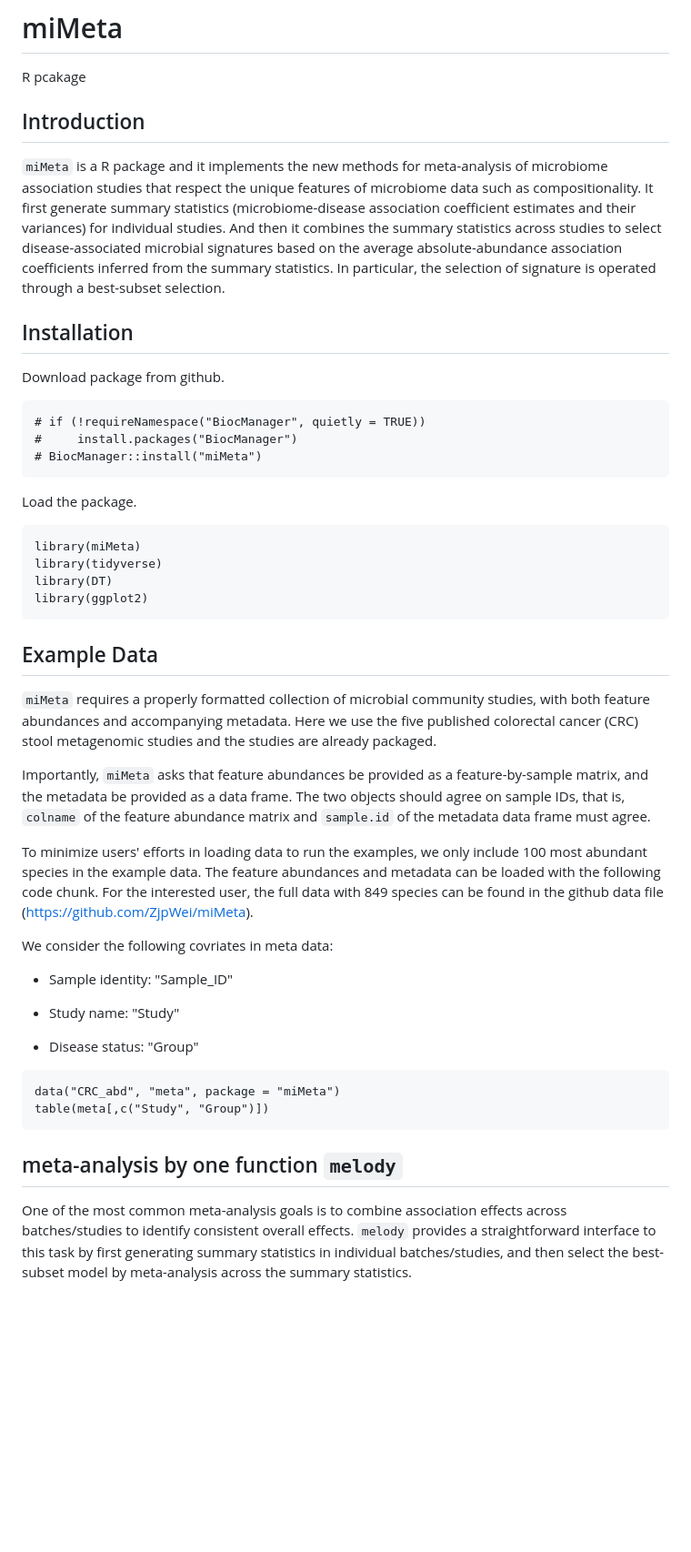
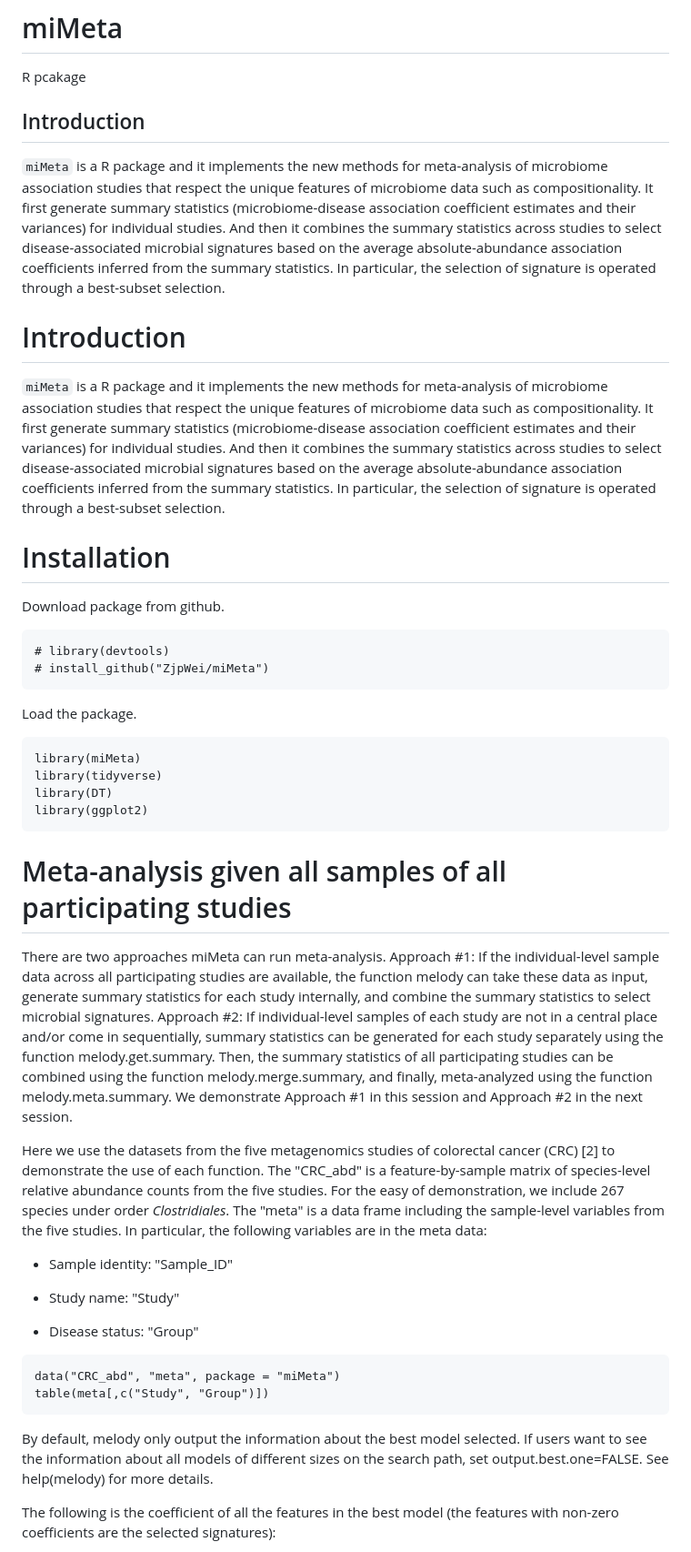
Before and after one commit to ZjpWei/miMeta, a Markdown page: README.md, the part around the change printed below. Shown: that part at 91% size. GitHub-like rendering; blank space fills up the shorter version.

````diff
--- a/README.md
+++ b/README.md
@@ -1,45 +1,38 @@
 # miMeta
 R pcakage
-
 
 ## Introduction
 
 `miMeta` is a R package and it implements the new methods for meta-analysis of microbiome association studies that respect the unique features of microbiome data such as compositionality. It first generate summary statistics (microbiome-disease association coefficient estimates and their variances) for individual studies. And then it combines the summary statistics across studies to select disease-associated microbial signatures based on the average absolute-abundance association coefficients inferred from the summary statistics. In particular, the selection of signature is operated through a best-subset selection.
 
-## Installation
+
+# Introduction
+
+`miMeta` is a R package and it implements the new methods for meta-analysis of microbiome association studies that respect the unique features of microbiome data such as compositionality. It first generate summary statistics (microbiome-disease association coefficient estimates and their variances) for individual studies. And then it combines the summary statistics across studies to select disease-associated microbial signatures based on the average absolute-abundance association coefficients inferred from the summary statistics. In particular, the selection of signature is operated through a best-subset selection.
+
+# Installation
 
 Download package from github.
 
-```{r getPackage, eval=FALSE}
-# if (!requireNamespace("BiocManager", quietly = TRUE))
-#     install.packages("BiocManager")
-# BiocManager::install("miMeta")
+```{r getPackage, echo=TRUE}
+# library(devtools)
+# install_github("ZjpWei/miMeta")
 ```
 
 Load the package.
 
-```{r load, include=FALSE}
+```{r load, echo=TRUE}
 library(miMeta)
 library(tidyverse)
 library(DT)
 library(ggplot2)
 ```
 
+# Meta-analysis given all samples of all participating studies
 
-## Example Data
+There are two approaches miMeta can run meta-analysis. Approach #1: If the individual-level sample data across all participating studies are available, the function melody can take these data as input, generate summary statistics for each study internally, and combine the summary statistics to select microbial signatures. Approach #2: If individual-level samples of each study are not in a central place and/or come in sequentially, summary statistics can be generated for each study separately using the function melody.get.summary. Then, the summary statistics of all participating studies can be combined using the function melody.merge.summary, and finally, meta-analyzed using the function melody.meta.summary. We demonstrate Approach #1 in this session and Approach #2 in the next session.
 
-`miMeta` requires a properly formatted collection of microbial community studies,
-with both feature abundances and accompanying metadata. Here we use the five published
-colorectal cancer (CRC) stool metagenomic studies and the studies are already packaged.
-
-Importantly, `miMeta` asks that feature abundances be provided as a
-feature-by-sample matrix, and the metadata be provided as a data frame.
-The two objects should agree on sample IDs, that is, `colname` of the feature
-abundance matrix and `sample.id` of the metadata data frame must agree.
-
-To minimize users' efforts in loading data to run the examples, we only include 100 most abundant species in the example data. The feature abundances and metadata can be loaded with the following code chunk. For the interested user, the full data with 849 species can be found in the github data file (https://github.com/ZjpWei/miMeta).
-
-We consider the following covriates in meta data:
+Here we use the datasets from the five metagenomics studies of colorectal cancer (CRC) [2] to demonstrate the use of each function. The "CRC_abd" is a feature-by-sample matrix of species-level relative abundance counts from the five studies. For the easy of demonstration, we include 267 species under order *Clostridiales*.  The "meta" is a data frame including the sample-level variables from the five studies. In particular, the following variables are in the meta data:
 
 * Sample identity: "Sample_ID"
 
@@ -47,12 +40,12 @@ We consider the following covriates in meta data:
 
 * Disease status: "Group"
 
-```{r}
+```{r echo=TRUE}
 data("CRC_abd", "meta", package = "miMeta")
 table(meta[,c("Study", "Group")])
 ```
 
-## meta-analysis by one function `melody`
+By default, melody only output the information about the best model selected. If users want to see the information about all models of different sizes on the search path, set output.best.one=FALSE. See help(melody) for more details.
 
-One of the most common meta-analysis goals is to combine association effects across batches/studies to identify consistent overall effects. `melody` provides a straightforward interface to this task by first generating summary statistics in individual batches/studies, and then select the best-subset model by meta-analysis across the summary statistics.
+The following is the coefficient of all the features in the best model (the features with non-zero coefficients are the selected signatures):
 
````
Also changed, not shown: other parts of README.md (+80 -62 lines).
